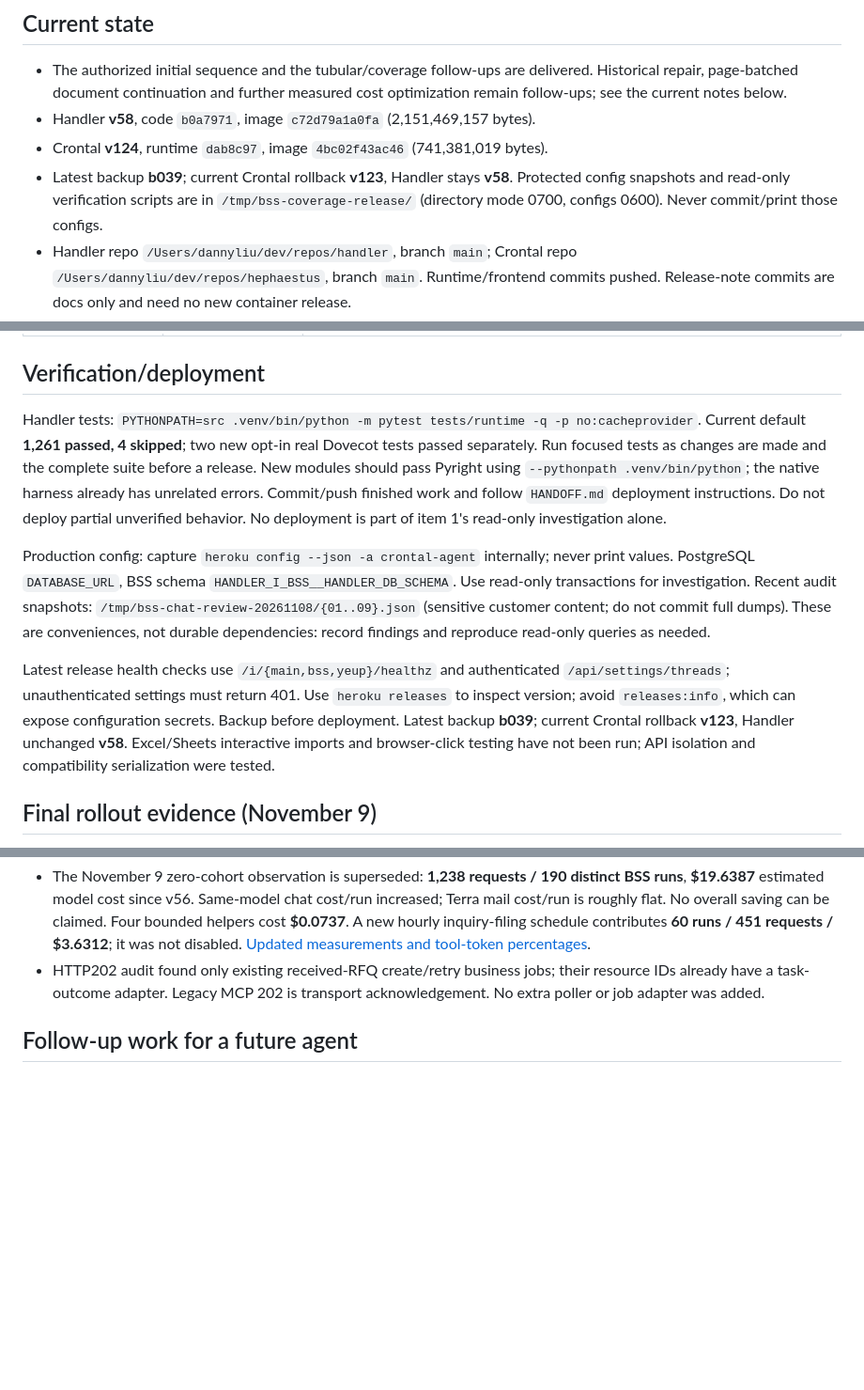
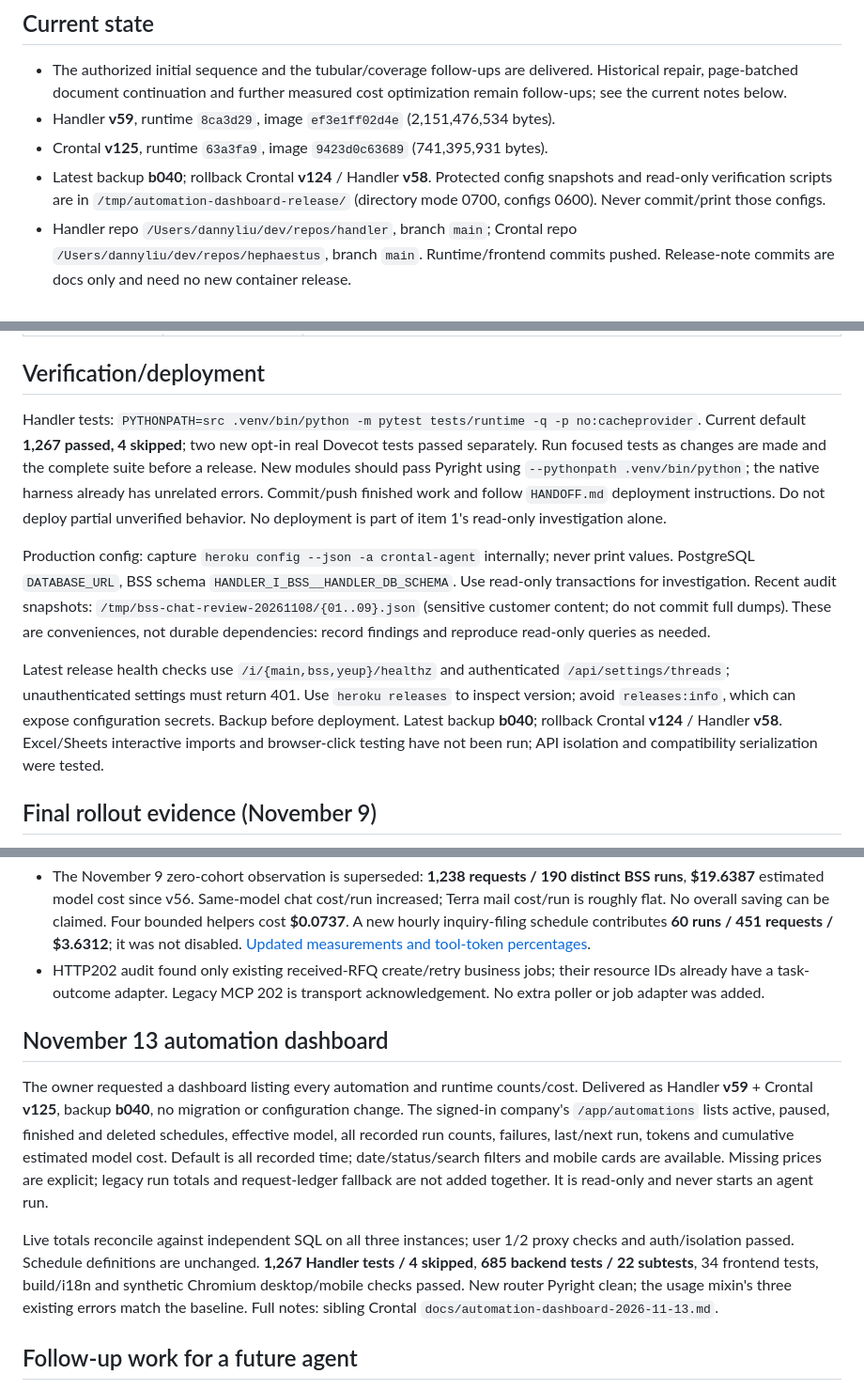
Before and after one commit to dingtaoliu/handler, a Markdown page: docs/rebuild/bss-improvement-handoff.md, 3 parts joined by grey strips. Shown at 94% size. Drawn GitHub-style; blank space fills up the shorter version.

```diff
--- a/docs/rebuild/bss-improvement-handoff.md
+++ b/docs/rebuild/bss-improvement-handoff.md
@@ -11,10 +11,10 @@ remaining quota. Do not create background jobs merely to keep this work running.
 - The authorized initial sequence and the tubular/coverage follow-ups are
   delivered. Historical repair, page-batched document continuation and further
   measured cost optimization remain follow-ups; see the current notes below.
-- Handler **v58**, code `b0a7971`, image `c72d79a1a0fa` (2,151,469,157 bytes).
-- Crontal **v124**, runtime `dab8c97`, image `4bc02f43ac46` (741,381,019 bytes).
-- Latest backup **b039**; current Crontal rollback **v123**, Handler stays **v58**. Protected config
-  snapshots and read-only verification scripts are in `/tmp/bss-coverage-release/`
+- Handler **v59**, runtime `8ca3d29`, image `ef3e1ff02d4e` (2,151,476,534 bytes).
+- Crontal **v125**, runtime `63a3fa9`, image `9423d0c63689` (741,395,931 bytes).
+- Latest backup **b040**; rollback Crontal **v124** / Handler **v58**. Protected config
+  snapshots and read-only verification scripts are in `/tmp/automation-dashboard-release/`
   (directory mode 0700, configs 0600). Never commit/print those configs.
 - Handler repo `/Users/dannyliu/dev/repos/handler`, branch `main`; Crontal repo
   `/Users/dannyliu/dev/repos/hephaestus`, branch `main`. Runtime/frontend commits
@@ -37,7 +37,7 @@ remaining quota. Do not create background jobs merely to keep this work running.
 ## Verification/deployment
 
 Handler tests: `PYTHONPATH=src .venv/bin/python -m pytest tests/runtime -q -p no:cacheprovider`.
-Current default **1,261 passed, 4 skipped**; two new opt-in real Dovecot tests passed separately. Run focused tests as changes are made and
+Current default **1,267 passed, 4 skipped**; two new opt-in real Dovecot tests passed separately. Run focused tests as changes are made and
 the complete suite before a release. New modules should pass Pyright using
 `--pythonpath .venv/bin/python`; the native harness already has unrelated errors.
 Commit/push finished work and follow `HANDOFF.md` deployment instructions.
@@ -54,7 +54,7 @@ dependencies: record findings and reproduce read-only queries as needed.
 Latest release health checks use `/i/{main,bss,yeup}/healthz` and authenticated
 `/api/settings/threads`; unauthenticated settings must return 401. Use
 `heroku releases` to inspect version; avoid `releases:info`, which can expose
-configuration secrets. Backup before deployment. Latest backup **b039**; current Crontal rollback **v123**, Handler unchanged **v58**. Excel/Sheets interactive imports and browser-click testing have
+configuration secrets. Backup before deployment. Latest backup **b040**; rollback Crontal **v124** / Handler **v58**. Excel/Sheets interactive imports and browser-click testing have
 not been run; API isolation and compatibility serialization were tested.
 
 ## Final rollout evidence (November 9)
@@ -119,6 +119,24 @@ not been run; API isolation and compatibility serialization were tested.
   resource IDs already have a task-outcome adapter. Legacy MCP 202 is transport
   acknowledgement. No extra poller or job adapter was added.
 
+## November 13 automation dashboard
+
+The owner requested a dashboard listing every automation and runtime counts/cost.
+Delivered as Handler **v59** + Crontal **v125**, backup **b040**, no migration or
+configuration change. The signed-in company's `/app/automations` lists active,
+paused, finished and deleted schedules, effective model, all recorded run counts,
+failures, last/next run, tokens and cumulative estimated model cost. Default is
+all recorded time; date/status/search filters and mobile cards are available.
+Missing prices are explicit; legacy run totals and request-ledger fallback are
+not added together. It is read-only and never starts an agent run.
+
+Live totals reconcile against independent SQL on all three instances; user 1/2
+proxy checks and auth/isolation passed. Schedule definitions are unchanged.
+**1,267 Handler tests / 4 skipped**, **685 backend tests / 22 subtests**, 34 frontend
+tests, build/i18n and synthetic Chromium desktop/mobile checks passed. New router
+Pyright clean; the usage mixin's three existing errors match the baseline. Full
+notes: sibling Crontal `docs/automation-dashboard-2026-11-13.md`.
+
 ## Follow-up work for a future agent
 
 1. Keep BSS-001 open: exact historical omission/confirmation mechanism remains
```
Also changed, not shown: docs/rebuild/HANDOFF.md (+17 -0 lines).
